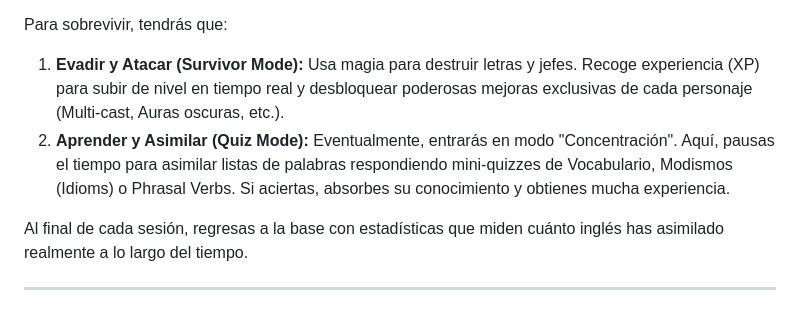
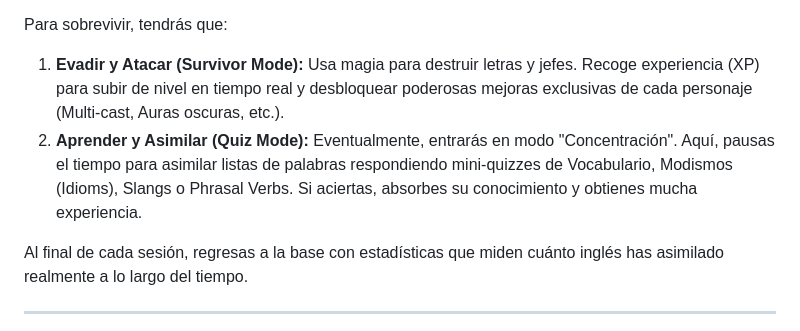
Before and after one commit to Pakelin3/Misspelt, a Markdown page: README.md, the part around the change. Drawn GitHub-style.

Commit message:
Update Quiz Mode description in README.md

```diff
--- a/README.md
+++ b/README.md
@@ -15,7 +15,7 @@ En **Misspelt**, tomas el control de diferentes héroes mágicos en un universo
 Para sobrevivir, tendrás que:
 
 1. **Evadir y Atacar (Survivor Mode):** Usa magia para destruir letras y jefes. Recoge experiencia (XP) para subir de nivel en tiempo real y desbloquear poderosas mejoras exclusivas de cada personaje (Multi-cast, Auras oscuras, etc.).
-2. **Aprender y Asimilar (Quiz Mode):** Eventualmente, entrarás en modo "Concentración". Aquí, pausas el tiempo para asimilar listas de palabras respondiendo mini-quizzes de Vocabulario, Modismos (Idioms) o Phrasal Verbs. Si aciertas, absorbes su conocimiento y obtienes mucha experiencia.
+2. **Aprender y Asimilar (Quiz Mode):** Eventualmente, entrarás en modo "Concentración". Aquí, pausas el tiempo para asimilar listas de palabras respondiendo mini-quizzes de Vocabulario, Modismos (Idioms), Slangs o Phrasal Verbs. Si aciertas, absorbes su conocimiento y obtienes mucha experiencia.
 
 Al final de cada sesión, regresas a la base con estadísticas que miden cuánto inglés has asimilado realmente a lo largo del tiempo.
 
```
